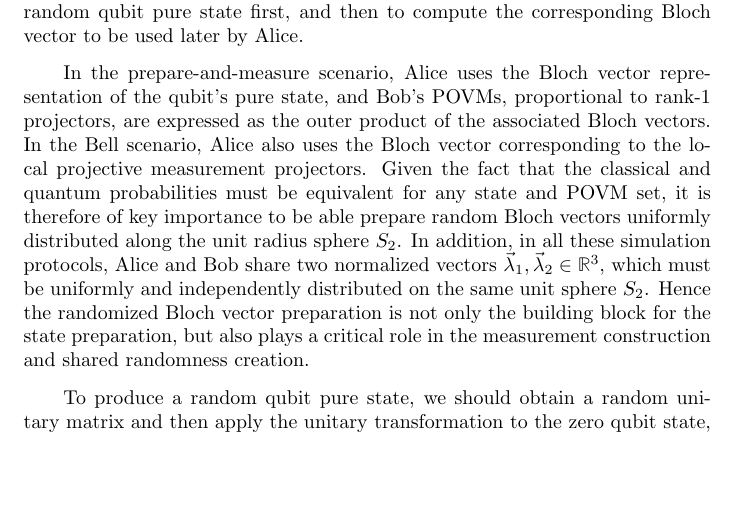
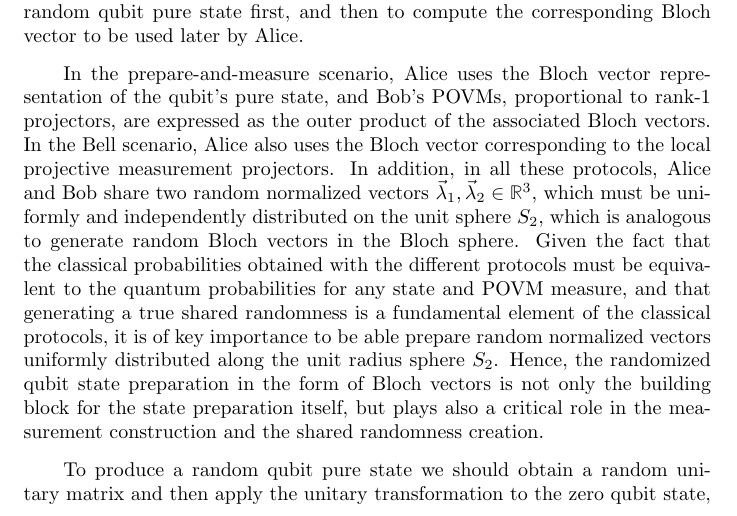
Before and after one commit to inaki-ortizdelandaluce/qubit-communication-simulations, a LaTeX paper (tex/00-main.tex, which reads tex/04a-state.tex): part of page 12 of 89, cut so that both start at the same text, the shorter picture padded with empty space. Compiled offline with pdfLaTeX.

Commit message:
rewritten the rationale behind the need for generating random Bloch vectors to be used in different parts of the protocol: state preparation, measurement construction and shared randomness creation

```diff
--- a/tex/04a-state.tex
+++ b/tex/04a-state.tex
@@ -1,8 +1,8 @@
 In the classical simulations, the state preparation would require to produce a random qubit pure state first, and then to compute the corresponding Bloch vector to be used later by Alice.
 
-In the prepare-and-measure scenario, Alice uses the Bloch vector representation of the qubit's pure state, and Bob's POVMs,  proportional to rank-1 projectors, are expressed as the outer product of the associated Bloch vectors. In the Bell scenario, Alice also uses the Bloch vector corresponding to the local projective measurement projectors. Given the fact that the classical and quantum probabilities must be equivalent for any state and POVM set, it is therefore of key importance to be able prepare random Bloch vectors uniformly distributed along the unit radius sphere $S_2$. In addition, in all these simulation protocols, Alice and Bob share two normalized vectors $\vec{\lambda}_1, \vec{\lambda}_2 \in \mathbb{R}^{3}$, which must be uniformly and independently distributed on the same unit sphere $S_2$. Hence the randomized Bloch vector preparation is not only the building block for the state preparation, but also plays a critical role in the measurement construction and shared randomness creation.
+In the prepare-and-measure scenario, Alice uses the Bloch vector representation of the qubit's pure state, and Bob's POVMs,  proportional to rank-1 projectors, are expressed as the outer product of the associated Bloch vectors. In the Bell scenario, Alice also uses the Bloch vector corresponding to the local projective measurement projectors. In addition, in all these protocols, Alice and Bob share two random normalized vectors $\vec{\lambda}_1, \vec{\lambda}_2 \in \mathbb{R}^{3}$, which must be uniformly and independently distributed on the unit sphere $S_2$, which is analogous to generate random Bloch vectors in the Bloch sphere. Given the fact that the classical probabilities obtained with the different protocols must be equivalent to the quantum probabilities for any state and POVM measure, and that generating a true shared randomness is a fundamental element of the classical protocols, it is of key importance to be able prepare random normalized vectors uniformly distributed along the unit radius sphere $S_2$. Hence, the randomized qubit state preparation in the form of Bloch vectors is not only the building block for the state preparation itself, but plays also a critical role in the measurement construction and the shared randomness creation.
 
-To produce a random qubit pure state, we should obtain a random unitary matrix and then apply the unitary transformation to the zero qubit state, resembling the time evolution of a qubit from a zero initial state. The random unitary matrix can be generated by just building a matrix of normally distributed complex numbers, and then apply the Gram-Schmidt QR decomposition to orthogonalize the matrix, see \cite{ozols2009}, \cite{zyczkowski1994}.
+To produce a random qubit pure state we should obtain a random unitary matrix and then apply the unitary transformation to the zero qubit state, resembling the time evolution of a qubit from a zero initial state. The random unitary matrix can be generated by just building a matrix of normally distributed complex numbers, and then apply the Gram-Schmidt QR decomposition to orthogonalize the matrix, see \cite{ozols2009}, \cite{zyczkowski1994}.
 
 The resulting random qubit state distribution can be validated using the corresponding Bloch vector distribution along the unit radius sphere. A tessellation scheme called HEALPix \cite{healpix}, which produces a hierarchical and equal-area iso-latitude pixelation of a sphere, could be used to show that the random Bloch vectors are uniformly and independently distributed in the Bloch sphere. Given that each pixel in HEALPix covers the same surface area as every other pixel (see Figure \ref{fig:healpix_sphere}), we can group the Bloch vector distribution along the different pixel indices (see Figure \ref{fig:healpix_numbering}), and check whether the resulting distribution is uniform as expected.
 
```
Also changed, not shown: SimulationsOfQubitCommunication-IoAc-report.pdf.
